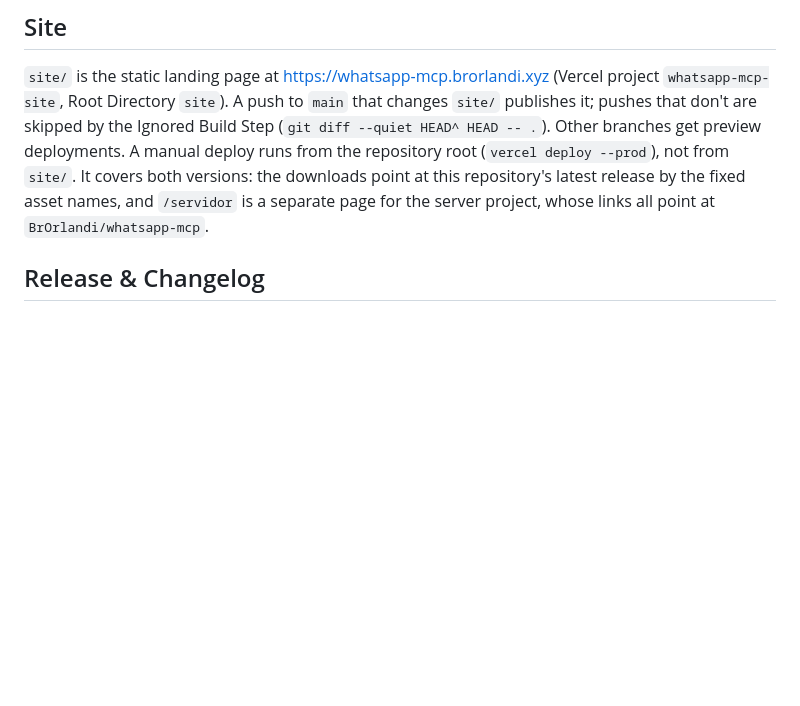
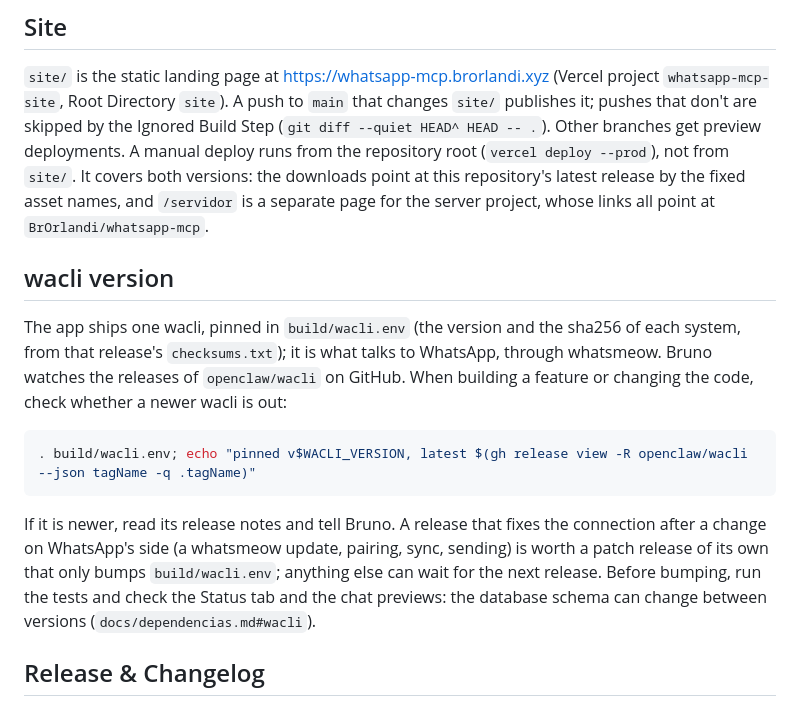
Before and after one commit to BrOrlandi/whatsapp-mcp-local, a Markdown page: CLAUDE.md, the part around the change. Rendered like a GitHub page; blank space fills up the shorter version.

Commit message:
docs(claude): check for a newer wacli when changing the code
The app pins one wacli in build/wacli.env, and a WhatsApp-side change can
break the connection until wacli ships a fix. The note gives the command
that compares the pinned version with the latest release and when a new
wacli is worth a patch release on its own.

Co-Authored-By: Claude Opus 5.5 <noreply@anthropic.com>
Claude-Session: https://claude.ai/code/session_01EPrehEYLt4GhtPuVKmTw9a

````diff
--- a/CLAUDE.md
+++ b/CLAUDE.md
@@ -15,6 +15,23 @@ Other branches get preview deployments. A manual deploy runs from the repository
 (`vercel deploy --prod`), not from `site/`. It covers both versions: the downloads point at
 this repository's latest release by the fixed asset names, and `/servidor` is a separate page
 for the server project, whose links all point at `BrOrlandi/whatsapp-mcp`.
+
+## wacli version
+
+The app ships one wacli, pinned in `build/wacli.env` (the version and the sha256 of each system,
+from that release's `checksums.txt`); it is what talks to WhatsApp, through whatsmeow. Bruno
+watches the releases of `openclaw/wacli` on GitHub. When building a feature or changing the
+code, check whether a newer wacli is out:
+
+```sh
+. build/wacli.env; echo "pinned v$WACLI_VERSION, latest $(gh release view -R openclaw/wacli --json tagName -q .tagName)"
+```
+
+If it is newer, read its release notes and tell Bruno. A release that fixes the connection after
+a change on WhatsApp's side (a whatsmeow update, pairing, sync, sending) is worth a patch release
+of its own that only bumps `build/wacli.env`; anything else can wait for the next release. Before
+bumping, run the tests and check the Status tab and the chat previews: the database schema can
+change between versions (`docs/dependencias.md#wacli`).
 
 ## Release & Changelog
 
````
